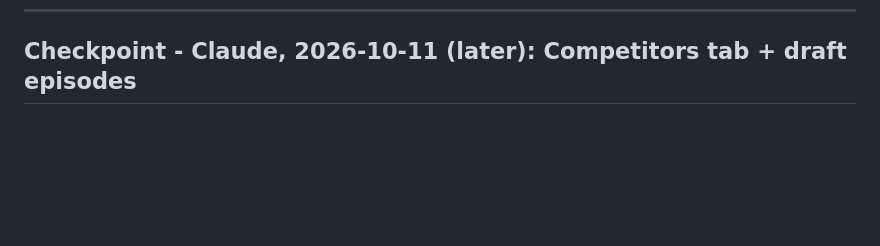
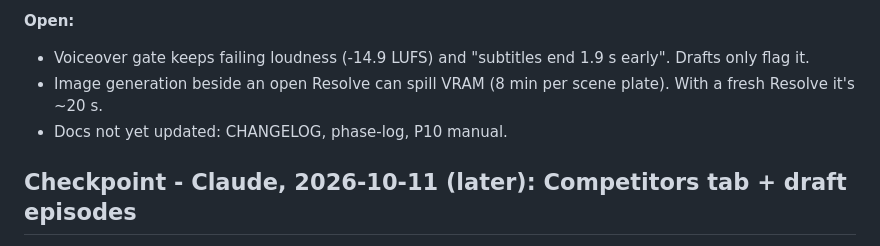
Before and after one commit to atlasoftimezz-coder/one-production, a Markdown page: HANDOFF.md, the part around one of its changes. GitHub-like rendering; blank space fills up the shorter version.

Commit message:
HANDOFF: 2026-10-12 checkpoint (Part C, MCP + Storage pages, real-run fixes, kit v5 WIP)
Co-Authored-By: Claude Opus 5.5 <noreply@anthropic.com>

```diff
--- a/HANDOFF.md
+++ b/HANDOFF.md
@@ -14,3 +81,8 @@ phase log and the plan, checks the PC, runs the last gate and reports before tou
+**Open:**
+- Voiceover gate keeps failing loudness (-14.9 LUFS) and "subtitles end 1.9 s early". Drafts only flag it.
+- Image generation beside an open Resolve can spill VRAM (8 min per scene plate). With a fresh Resolve
+  it's ~20 s.
+- Docs not yet updated: CHANGELOG, phase-log, P10 manual.
 
 ## Checkpoint - Claude, 2026-10-11 (later): Competitors tab + draft episodes
 
```
Also changed, not shown: other parts of HANDOFF.md (+67 -0 lines).
